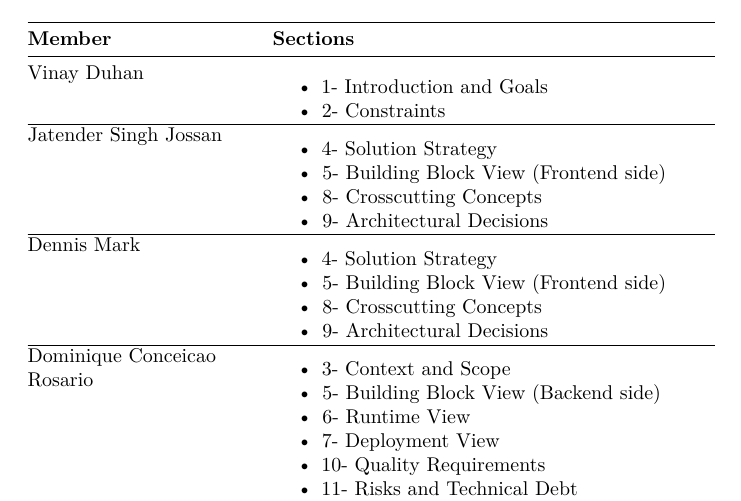
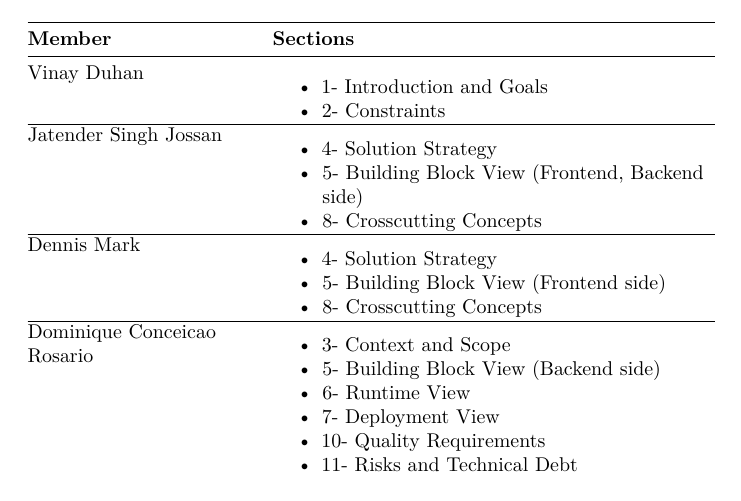
Before and after one commit to EdwardSpaeth/Cloud-Project-Group-11, a LaTeX document (documentation/arc42-template-EN.tex, which reads documentation/sections/99_information_about_work.tex): part of page 36 of 36, cut so that both start at the same text. Compiled offline with pdfLaTeX.

Commit message:
updated information of work section

```diff
--- a/documentation/sections/99_information_about_work.tex
+++ b/documentation/sections/99_information_about_work.tex
@@ -21,16 +21,14 @@ Vinay Duhan &
 Jatender Singh Jossan &
 \begin{itemize}
     \item 4- Solution Strategy
-    \item 5- Building Block View (Frontend side)
+    \item 5- Building Block View (Frontend, Backend side)
     \item 8- Crosscutting Concepts
-    \item 9- Architectural Decisions
 \end{itemize} \\ \hline
 Dennis Mark &
 \begin{itemize}
     \item 4- Solution Strategy
     \item 5- Building Block View (Frontend side)
     \item 8- Crosscutting Concepts
-    \item 9- Architectural Decisions
 \end{itemize} \\ \hline
 Dominique Conceicao Rosario &
 \begin{itemize}
```
